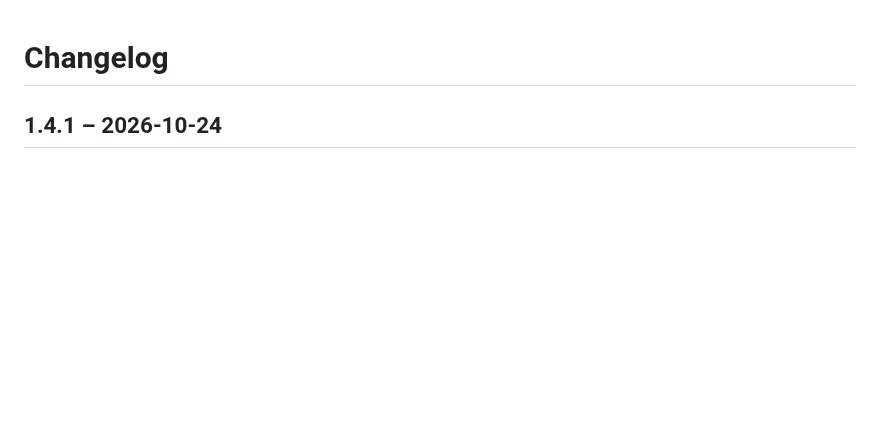
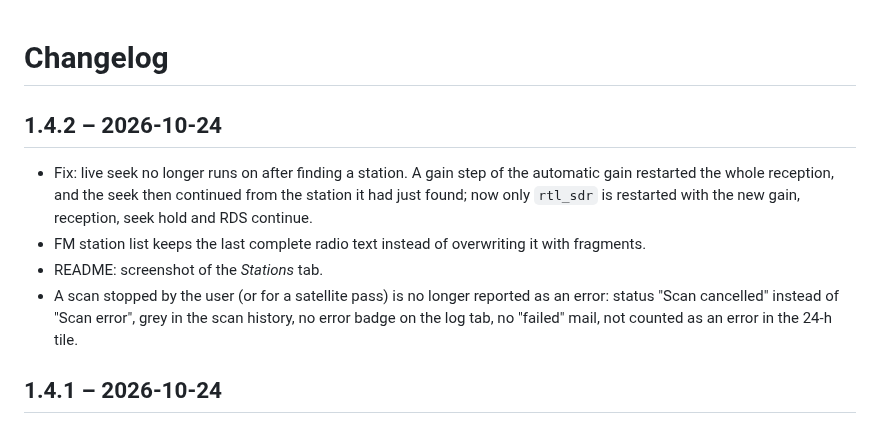
Before and after one commit to do1gmt/hamscanpi, a Markdown page: CHANGELOG.md, the part around the change. Rendered like a GitHub page; blank space fills up the shorter version.

```diff
--- a/CHANGELOG.md
+++ b/CHANGELOG.md
@@ -1,4 +1,15 @@
 # Changelog
+
+## 1.4.2 – 2026-10-24
+
+- Fix: live seek no longer runs on after finding a station. A gain step of the automatic gain
+  restarted the whole reception, and the seek then continued from the station it had just found;
+  now only `rtl_sdr` is restarted with the new gain, reception, seek hold and RDS continue.
+- FM station list keeps the last complete radio text instead of overwriting it with fragments.
+- README: screenshot of the *Stations* tab.
+- A scan stopped by the user (or for a satellite pass) is no longer reported as an error: status
+  "Scan cancelled" instead of "Scan error", grey in the scan history, no error badge on the log tab,
+  no "failed" mail, not counted as an error in the 24-h tile.
 
 ## 1.4.1 – 2026-10-24
 
```
Also changed, not shown: README.md (+3 -0 lines), docs/screenshots/stations.png (added), 7 other files.
